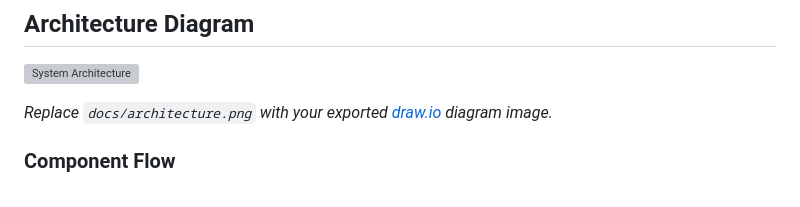
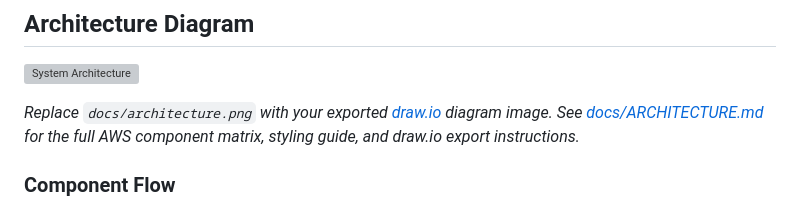
Before and after one commit to GeekKwame/event-registration-system-sam, a Markdown page: README.md, the part around the change. Rendered like a GitHub page; grey boxes are pictures that could not be loaded.

Commit message:
docs: add comprehensive ARCHITECTURE.md guide for draw.io diagram design

```diff
--- a/README.md
+++ b/README.md
@@ -14,7 +14,7 @@ alarms, optional SNS email confirmations, and a GitHub Actions CI/CD pipeline.
 
 ![System Architecture](docs/architecture.png)
 
-*Replace `docs/architecture.png` with your exported [draw.io](https://app.diagrams.net/) diagram image.*
+*Replace `docs/architecture.png` with your exported [draw.io](https://app.diagrams.net/) diagram image. See [docs/ARCHITECTURE.md](docs/ARCHITECTURE.md) for the full AWS component matrix, styling guide, and draw.io export instructions.*
 
 ### Component Flow
 
```
Also changed, not shown: docs/ARCHITECTURE.md (added, +106 -0 lines).
